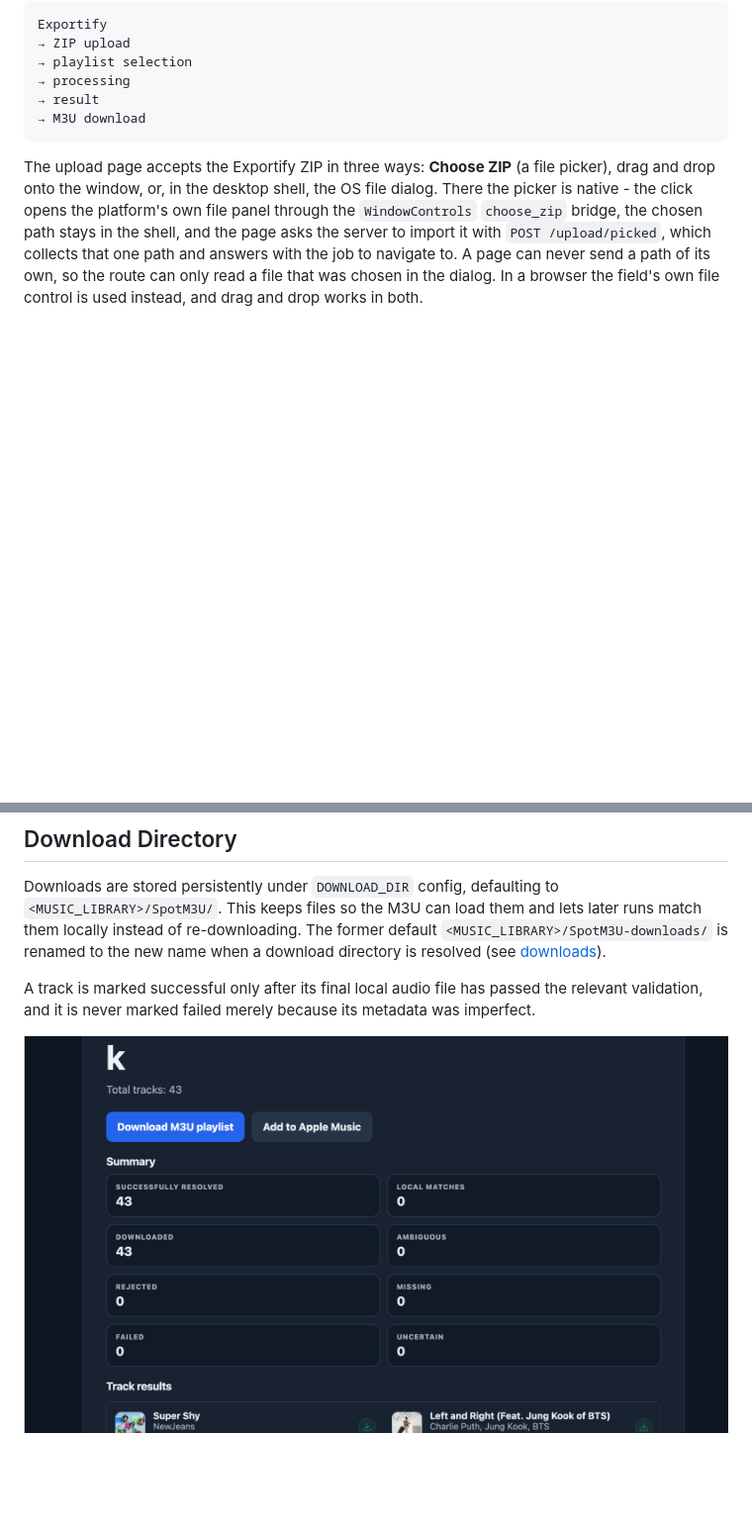
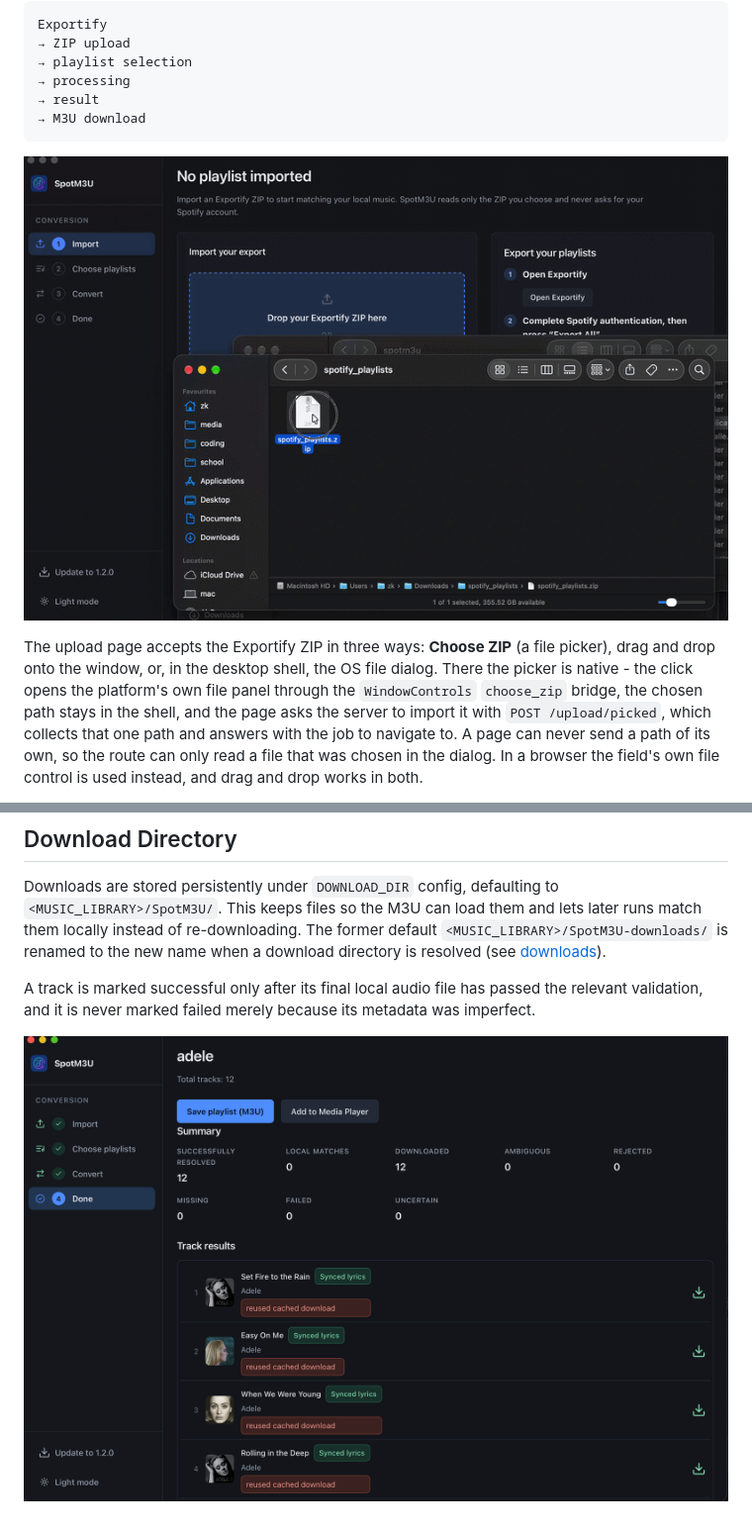
Before and after one commit to p55d2k/spotm3u, a Markdown page: docs/web.md, 2 parts joined by grey strips. Shown: that part at 99% size. GitHub-like rendering; pictures changed too: docs/images/demo.gif (added), docs/images/result-page.png; blank space fills up the shorter version.

````diff
--- a/docs/web.md
+++ b/docs/web.md
@@ -12,6 +12,8 @@ Exportify
 → result
 → M3U download
 ```
+
+![SpotM3U demo workflow](images/demo.gif)
 
 The upload page accepts the Exportify ZIP in three ways: **Choose ZIP** (a file
 picker), drag and drop onto the window, or, in the desktop shell, the OS file
````
Also changed, not shown: README.md (+2 -0 lines), docs/images/playlist-selection.png, docs/images/processing-progress.png.
